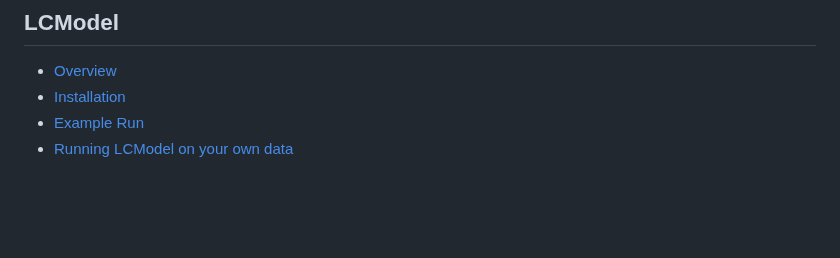
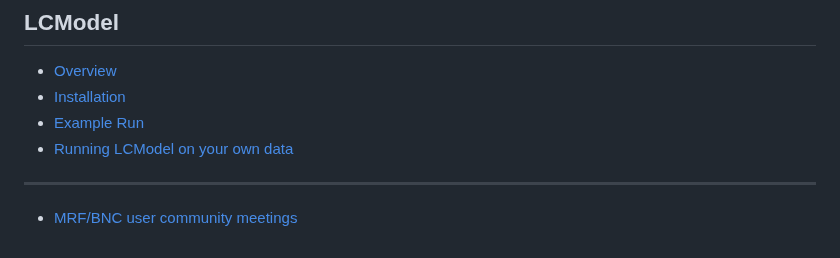
Before and after one commit to brown-bnc/bnc-user-manual, a Markdown page: SUMMARY.md, the part around the change. Rendered like a GitHub page; blank space fills up the shorter version.

```diff
--- a/SUMMARY.md
+++ b/SUMMARY.md
@@ -50,3 +50,7 @@
 * [Installation](software/lcmodel.md)
 * [Example Run](software/example-run.md)
 * [Running LCModel on your own data](software/running-lcmodel-on-your-own-data.md)
+
+***
+
+* [MRF/BNC user community meetings](mrf-bnc-user-community-meetings.md)
```
Also changed, not shown: mrf-bnc-user-community-meetings.md (added, +11 -0 lines), .gitbook/assets/Screen Shot 2022-10-24 at 5.06.33 PM.png (added), .gitbook/assets/Screen Shot 2022-10-24 at 5.10.12 PM.png (added).
